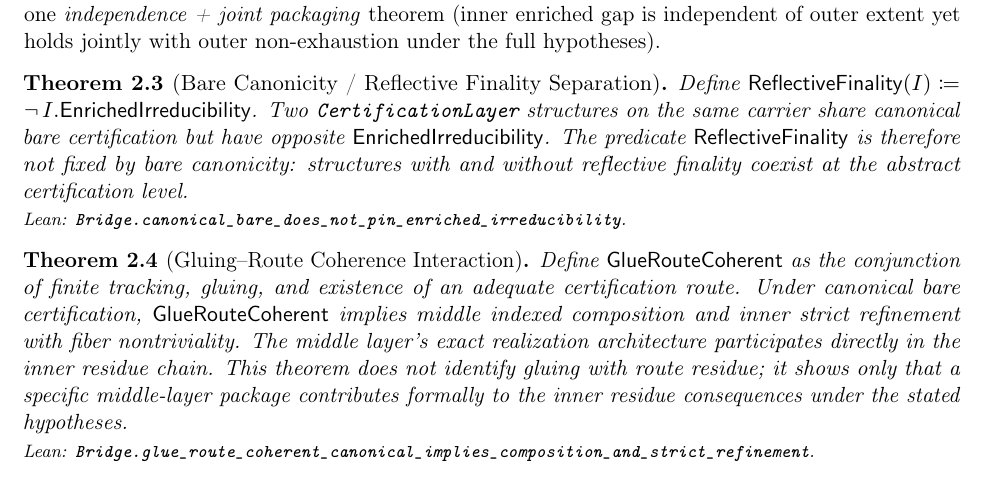
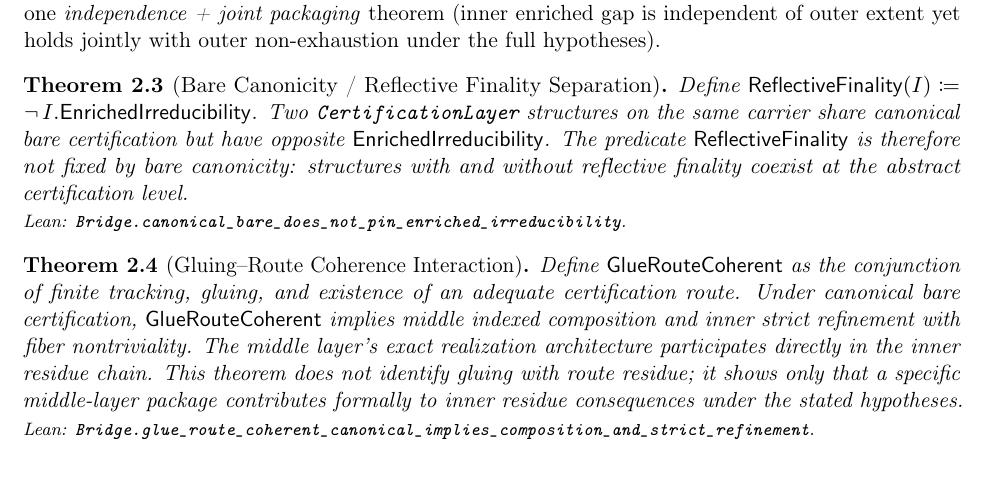
Before and after one commit to novaspivack/reflexive-architecture-lean, a LaTeX paper (paper/Closure_Realization_Reflective_Residue.tex): part of page 6 of 15, cut so that both start at the same text. Compiled offline with pdfLaTeX.

Commit message:
Paper: minor wording + rebuilt PDF.

```diff
--- a/paper/Closure_Realization_Reflective_Residue.tex
+++ b/paper/Closure_Realization_Reflective_Residue.tex
@@ -305,7 +305,7 @@ certification route.  Under canonical bare certification, $\GRC$ implies middle
 composition and inner strict refinement with fiber nontriviality.  The middle layer's
 exact realization architecture participates directly in the inner residue chain.
 This theorem does not identify gluing with route residue; it shows only that a specific
-middle-layer package contributes formally to the inner residue consequences under the
+middle-layer package contributes formally to inner residue consequences under the
 stated hypotheses.
 \par\noindent{\footnotesize Lean: \texttt{Bridge.glue\_route\_coherent\_canonical\_implies\_composition\_and\_strict\_refinement}.}
 \end{theorem}
```
Also changed, not shown: paper/Closure_Realization_Reflective_Residue.pdf.
